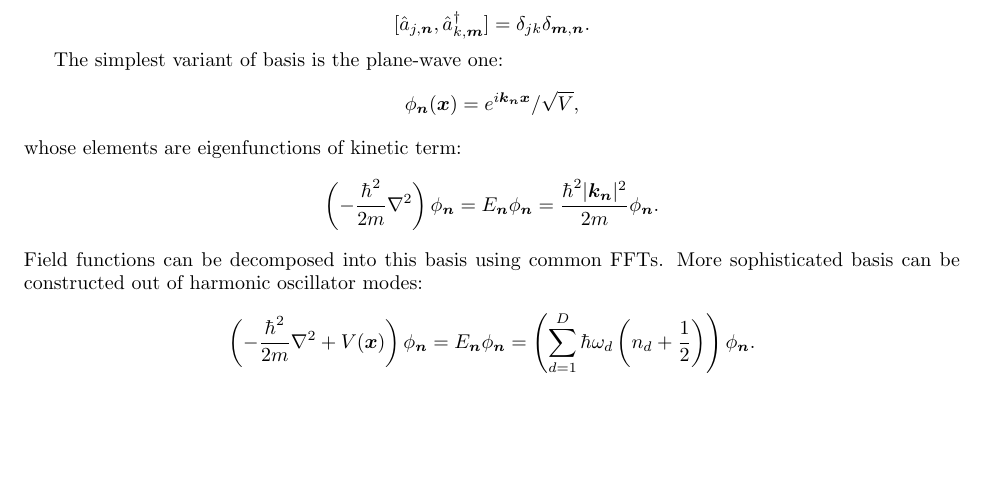
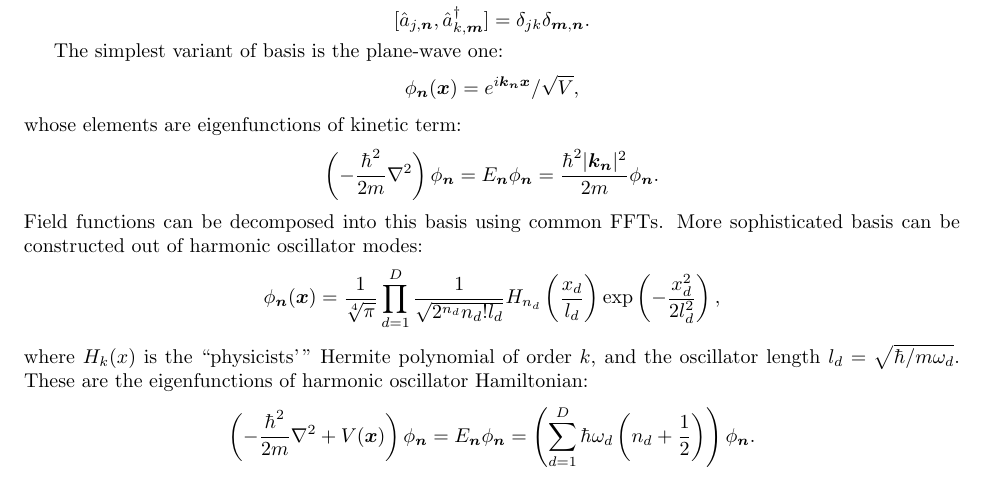
Before and after one commit to fjarri/thesis, a LaTeX document (notes.tex, which reads chapters/wigner.tex): part of page 9 of 20, cut so that both start at the same text, the shorter picture padded with empty space. Compiled offline with pdfLaTeX.

Commit message:
chapters/wigner: added formula for harmonic modes

```diff
--- a/chapters/wigner.tex
+++ b/chapters/wigner.tex
@@ -97,6 +97,16 @@ whose elements are eigenfunctions of kinetic term:
 Field functions can be decomposed into this basis using common FFTs.
 More sophisticated basis can be constructed out of harmonic oscillator modes:
 \[
+	\phi_{\nvec}(\xvec) = \frac{1}{\sqrt[4]{\pi}}
+		\prod\limits_{d=1}^{D}
+			\frac{1}{\sqrt{2^{n_d} n_d! l_d}}
+			H_{n_d} \left( \frac{x_d}{l_d} \right)
+			\exp \left( -\frac{x_d^2}{2 l_d^2} \right),
+\]
+where $H_k(x)$ is the ``physicists'\,'' Hermite polynomial of order $k$,
+and the oscillator length $l_d = \sqrt{\hbar / m \omega_d}$.
+These are the eigenfunctions of harmonic oscillator Hamiltonian:
+\[
 	\left( -\frac{\hbar^2}{2m} \nabla^2 + V(\xvec) \right) \phi_{\nvec}
 	= E_{\nvec} \phi_{\nvec}
 	= \left(
```
Also changed, not shown: chapters/wigner.tex (2 more changed lines).
